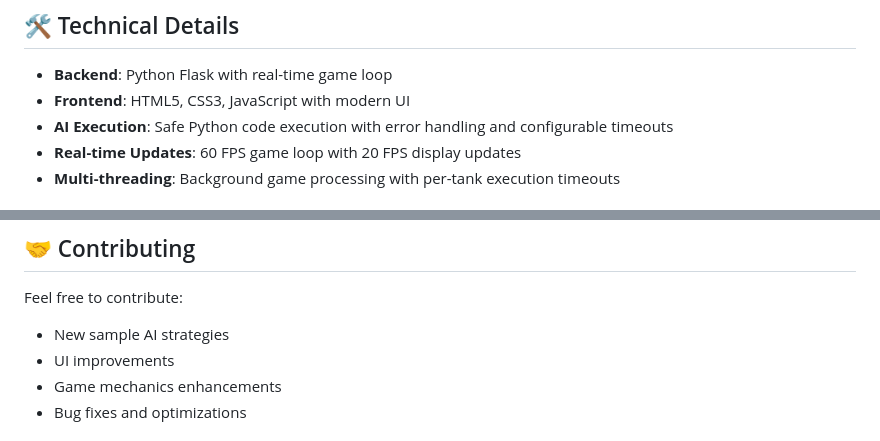
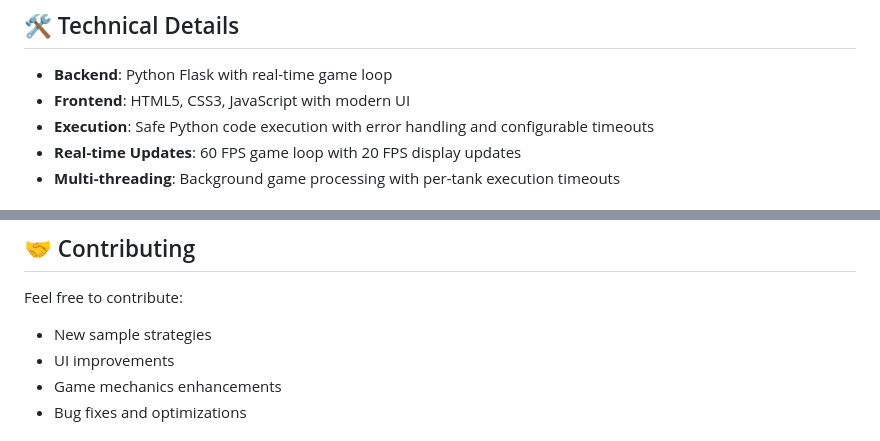
Before and after one commit to cbdonohue/robocode, a Markdown page: README.md, 2 parts joined by grey strips. GitHub-like rendering.

```diff
--- a/README.md
+++ b/README.md
@@ -167,7 +167,7 @@ def think(game_state):
 
 - **Backend**: Python Flask with real-time game loop
 - **Frontend**: HTML5, CSS3, JavaScript with modern UI
-- **AI Execution**: Safe Python code execution with error handling and configurable timeouts
+- **Execution**: Safe Python code execution with error handling and configurable timeouts
 - **Real-time Updates**: 60 FPS game loop with 20 FPS display updates
 - **Multi-threading**: Background game processing with per-tank execution timeouts
 
@@ -226,7 +226,7 @@ You can easily modify:
 ## 🤝 Contributing
 
 Feel free to contribute:
-- New sample AI strategies
+- New sample strategies
 - UI improvements
 - Game mechanics enhancements
 - Bug fixes and optimizations
```
Also changed, not shown: other parts of README.md (+8 -8 lines).
